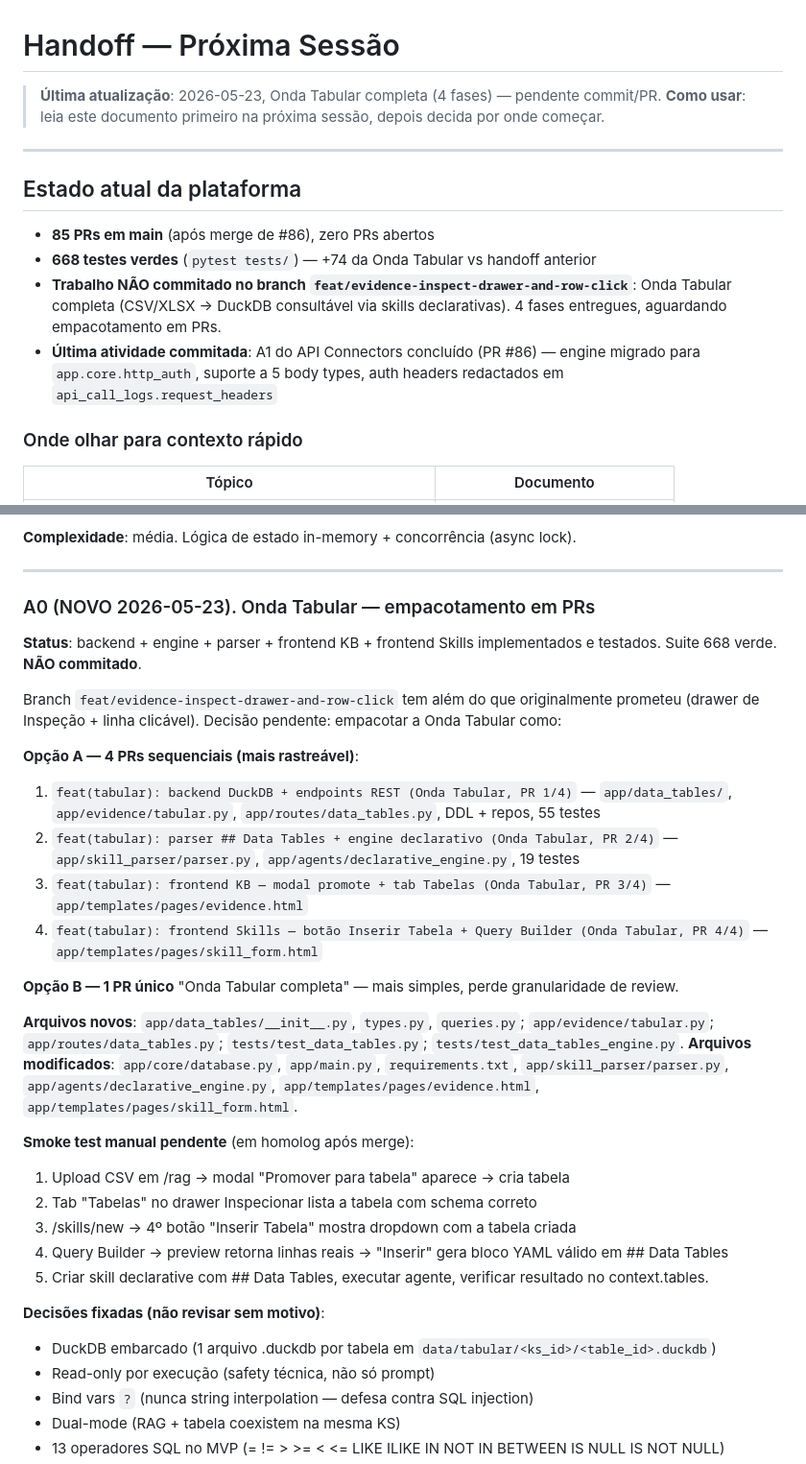
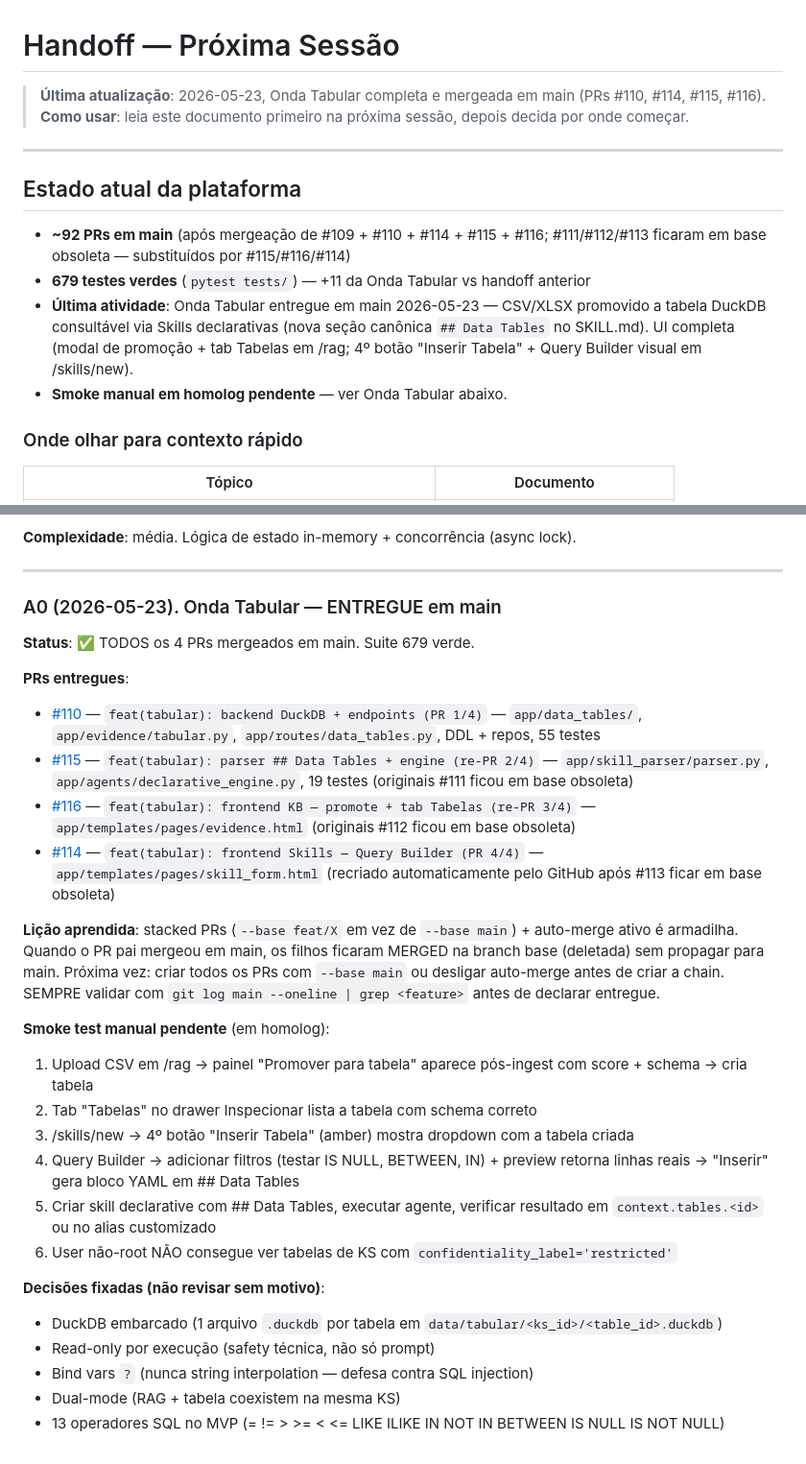
Before and after one commit to sergiogaiotto/agente-inteligencia, a Markdown page: docs/HANDOFF_NEXT_SESSION.md, 2 parts joined by grey strips. Shown at 96% size. Drawn GitHub-style.

Commit message:
docs(handoff): atualiza para refletir Onda Tabular em main
PRs #110/#114/#115/#116 mergeados em main (#111/#112/#113 ficaram em
base obsoleta — recuperados/recriados). 679 testes verdes. Smoke
manual em homolog ainda pendente.

Inclui lição aprendida: stacked PRs (--base feat/X) + auto-merge ativo
do GitHub é armadilha — quando o pai mergeia em main e a branch base
some, os filhos ficam mergeados na branch deletada sem propagar.

Co-Authored-By: Claude Opus 4.7 (1M context) <noreply@anthropic.com>

```diff
--- a/docs/HANDOFF_NEXT_SESSION.md
+++ b/docs/HANDOFF_NEXT_SESSION.md
@@ -1,16 +1,16 @@
 # Handoff — Próxima Sessão
 
-> **Última atualização**: 2026-05-23, Onda Tabular completa (4 fases) — pendente commit/PR.
+> **Última atualização**: 2026-05-23, Onda Tabular completa e mergeada em main (PRs #110, #114, #115, #116).
 > **Como usar**: leia este documento primeiro na próxima sessão, depois decida por onde começar.
 
 ---
 
 ## Estado atual da plataforma
 
-- **85 PRs em main** (após merge de #86), zero PRs abertos
-- **668 testes verdes** (`pytest tests/`) — +74 da Onda Tabular vs handoff anterior
-- **Trabalho NÃO commitado no branch `feat/evidence-inspect-drawer-and-row-click`**: Onda Tabular completa (CSV/XLSX → DuckDB consultável via skills declarativas). 4 fases entregues, aguardando empacotamento em PRs.
-- **Última atividade commitada**: A1 do API Connectors concluído (PR #86) — engine migrado para `app.core.http_auth`, suporte a 5 body types, auth headers redactados em `api_call_logs.request_headers`
+- **~92 PRs em main** (após mergeação de #109 + #110 + #114 + #115 + #116; #111/#112/#113 ficaram em base obsoleta — substituídos por #115/#116/#114)
+- **679 testes verdes** (`pytest tests/`) — +11 da Onda Tabular vs handoff anterior
+- **Última atividade**: Onda Tabular entregue em main 2026-05-23 — CSV/XLSX promovido a tabela DuckDB consultável via Skills declarativas (nova seção canônica `## Data Tables` no SKILL.md). UI completa (modal de promoção + tab Tabelas em /rag; 4º botão "Inserir Tabela" + Query Builder visual em /skills/new).
+- **Smoke manual em homolog pendente** — ver Onda Tabular abaixo.
 
 ### Onde olhar para contexto rápido
 
@@ -107,32 +107,28 @@ Esses 4 itens foram **reconhecidos no PR #84** mas deixados fora do escopo para
 
 ---
 
-### A0 (NOVO 2026-05-23). Onda Tabular — empacotamento em PRs
+### A0 (2026-05-23). Onda Tabular — ENTREGUE em main
 
-**Status**: backend + engine + parser + frontend KB + frontend Skills implementados e testados. Suite 668 verde. **NÃO commitado**.
+**Status**: ✅ TODOS os 4 PRs mergeados em main. Suite 679 verde.
 
-Branch `feat/evidence-inspect-drawer-and-row-click` tem além do que originalmente prometeu (drawer de Inspeção + linha clicável). Decisão pendente: empacotar a Onda Tabular como:
+**PRs entregues**:
+- [#110](https://github.com/sergiogaiotto/agente-inteligencia/pull/110) — `feat(tabular): backend DuckDB + endpoints (PR 1/4)` — `app/data_tables/`, `app/evidence/tabular.py`, `app/routes/data_tables.py`, DDL + repos, 55 testes
+- [#115](https://github.com/sergiogaiotto/agente-inteligencia/pull/115) — `feat(tabular): parser ## Data Tables + engine (re-PR 2/4)` — `app/skill_parser/parser.py`, `app/agents/declarative_engine.py`, 19 testes (originais #111 ficou em base obsoleta)
+- [#116](https://github.com/sergiogaiotto/agente-inteligencia/pull/116) — `feat(tabular): frontend KB — promote + tab Tabelas (re-PR 3/4)` — `app/templates/pages/evidence.html` (originais #112 ficou em base obsoleta)
+- [#114](https://github.com/sergiogaiotto/agente-inteligencia/pull/114) — `feat(tabular): frontend Skills — Query Builder (PR 4/4)` — `app/templates/pages/skill_form.html` (recriado automaticamente pelo GitHub após #113 ficar em base obsoleta)
 
-**Opção A — 4 PRs sequenciais (mais rastreável)**:
-1. `feat(tabular): backend DuckDB + endpoints REST (Onda Tabular, PR 1/4)` — `app/data_tables/`, `app/evidence/tabular.py`, `app/routes/data_tables.py`, DDL + repos, 55 testes
-2. `feat(tabular): parser ## Data Tables + engine declarativo (Onda Tabular, PR 2/4)` — `app/skill_parser/parser.py`, `app/agents/declarative_engine.py`, 19 testes
-3. `feat(tabular): frontend KB — modal promote + tab Tabelas (Onda Tabular, PR 3/4)` — `app/templates/pages/evidence.html`
-4. `feat(tabular): frontend Skills — botão Inserir Tabela + Query Builder (Onda Tabular, PR 4/4)` — `app/templates/pages/skill_form.html`
+**Lição aprendida**: stacked PRs (`--base feat/X` em vez de `--base main`) + auto-merge ativo é armadilha. Quando o PR pai mergeou em main, os filhos ficaram MERGED na branch base (deletada) sem propagar para main. Próxima vez: criar todos os PRs com `--base main` ou desligar auto-merge antes de criar a chain. SEMPRE validar com `git log main --oneline | grep <feature>` antes de declarar entregue.
 
-**Opção B — 1 PR único** "Onda Tabular completa" — mais simples, perde granularidade de review.
-
-**Arquivos novos**: `app/data_tables/__init__.py`, `types.py`, `queries.py`; `app/evidence/tabular.py`; `app/routes/data_tables.py`; `tests/test_data_tables.py`; `tests/test_data_tables_engine.py`.
-**Arquivos modificados**: `app/core/database.py`, `app/main.py`, `requirements.txt`, `app/skill_parser/parser.py`, `app/agents/declarative_engine.py`, `app/templates/pages/evidence.html`, `app/templates/pages/skill_form.html`.
-
-**Smoke test manual pendente** (em homolog após merge):
-1. Upload CSV em /rag → modal "Promover para tabela" aparece → cria tabela
+**Smoke test manual pendente** (em homolog):
+1. Upload CSV em /rag → painel "Promover para tabela" aparece pós-ingest com score + schema → cria tabela
 2. Tab "Tabelas" no drawer Inspecionar lista a tabela com schema correto
-3. /skills/new → 4º botão "Inserir Tabela" mostra dropdown com a tabela criada
-4. Query Builder → preview retorna linhas reais → "Inserir" gera bloco YAML válido em ## Data Tables
-5. Criar skill declarative com ## Data Tables, executar agente, verificar resultado no context.tables.<id>
+3. /skills/new → 4º botão "Inserir Tabela" (amber) mostra dropdown com a tabela criada
+4. Query Builder → adicionar filtros (testar IS NULL, BETWEEN, IN) + preview retorna linhas reais → "Inserir" gera bloco YAML em ## Data Tables
+5. Criar skill declarative com ## Data Tables, executar agente, verificar resultado em `context.tables.<id>` ou no alias customizado
+6. User não-root NÃO consegue ver tabelas de KS com `confidentiality_label='restricted'`
 
 **Decisões fixadas (não revisar sem motivo)**:
-- DuckDB embarcado (1 arquivo .duckdb por tabela em `data/tabular/<ks_id>/<table_id>.duckdb`)
+- DuckDB embarcado (1 arquivo `.duckdb` por tabela em `data/tabular/<ks_id>/<table_id>.duckdb`)
 - Read-only por execução (safety técnica, não só prompt)
 - Bind vars `?` (nunca string interpolation — defesa contra SQL injection)
 - Dual-mode (RAG + tabela coexistem na mesma KS)
```
Also changed, not shown: other parts of docs/HANDOFF_NEXT_SESSION.md (+4 -4 lines).
